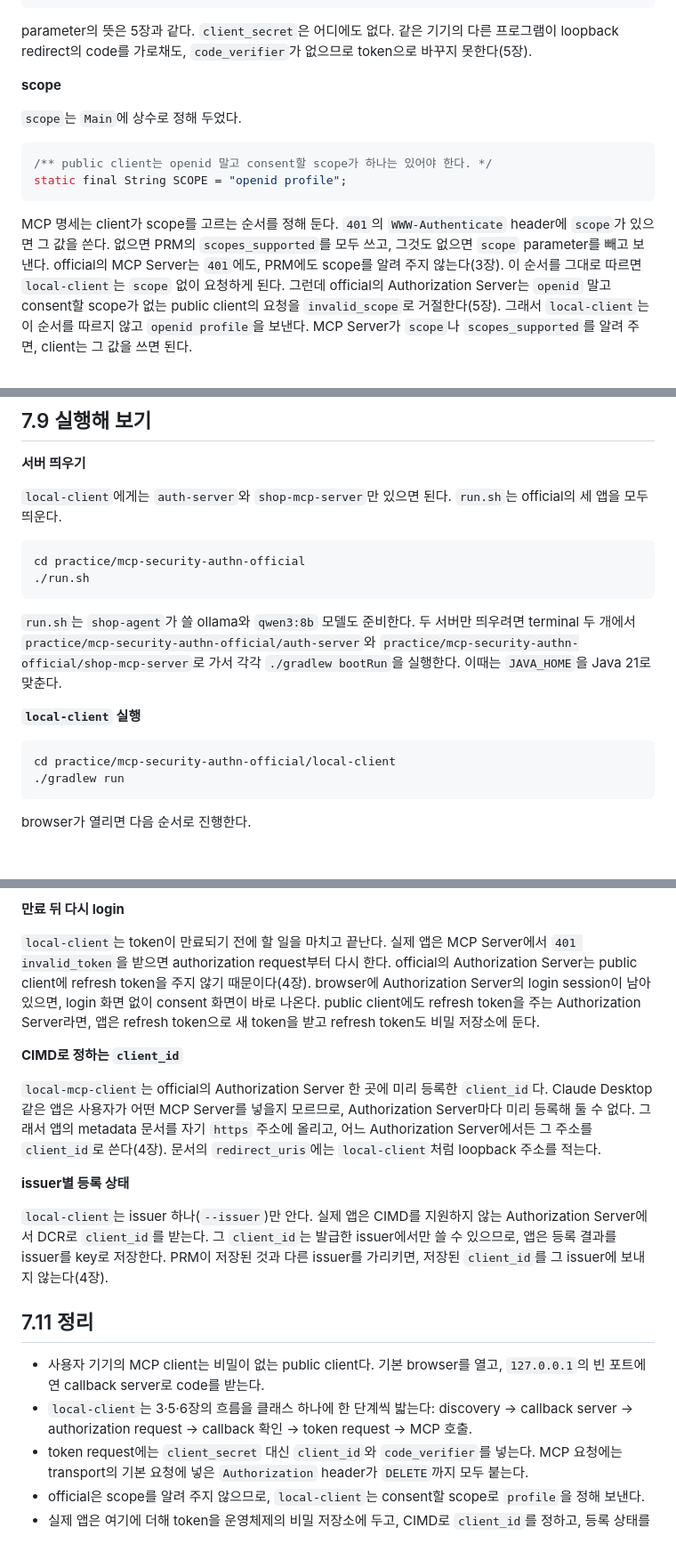
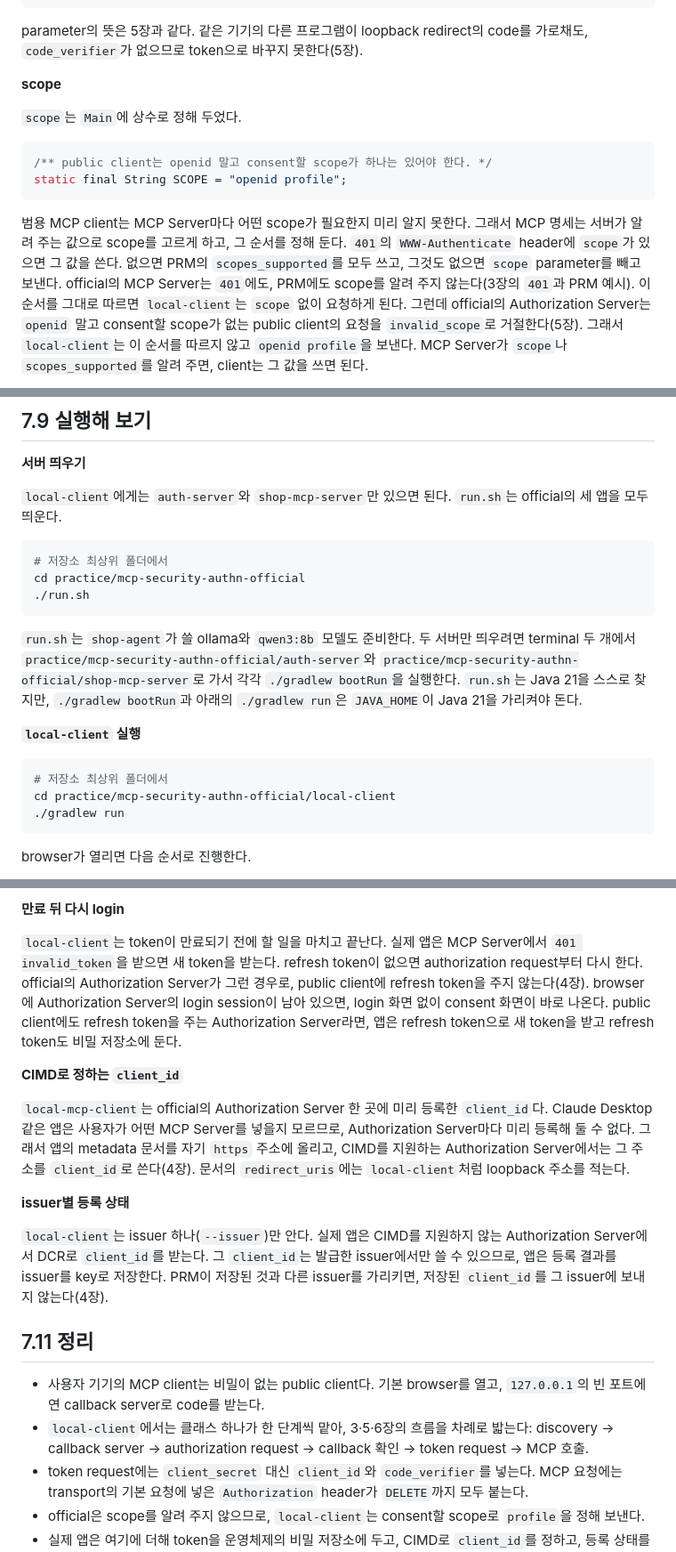
Before and after one commit to starryeye/spring-ai, a Markdown page: practice/mcp-guide/07-local-client.md, 3 parts joined by grey strips. Shown at 89% size. Rendered like a GitHub page; blank space fills up the shorter version.

Commit message:
docs(guide): 7장 — 실행 경로·scope 이유·만료 서술 다듬기
Co-Authored-By: Claude Opus 5.5 <noreply@anthropic.com>

````diff
--- a/practice/mcp-guide/07-local-client.md
+++ b/practice/mcp-guide/07-local-client.md
@@ -168,7 +168,6 @@ public static URI uri(AuthorizationServer server, String clientId, URI redirectU
 ```
 
 parameter의 뜻은 5장과 같다.
-`client_secret`은 어디에도 없다.
 같은 기기의 다른 프로그램이 loopback redirect의 code를 가로채도, `code_verifier`가 없으므로 token으로 바꾸지 못한다(5장).
 
 **scope**
@@ -180,10 +179,11 @@ parameter의 뜻은 5장과 같다.
 static final String SCOPE = "openid profile";
 ```
 
-MCP 명세는 client가 scope를 고르는 순서를 정해 둔다.
+범용 MCP client는 MCP Server마다 어떤 scope가 필요한지 미리 알지 못한다.
+그래서 MCP 명세는 서버가 알려 주는 값으로 scope를 고르게 하고, 그 순서를 정해 둔다.
 `401`의 `WWW-Authenticate` header에 `scope`가 있으면 그 값을 쓴다.
 없으면 PRM의 `scopes_supported`를 모두 쓰고, 그것도 없으면 `scope` parameter를 빼고 보낸다.
-official의 MCP Server는 `401`에도, PRM에도 scope를 알려 주지 않는다(3장).
+official의 MCP Server는 `401`에도, PRM에도 scope를 알려 주지 않는다(3장의 `401`과 PRM 예시).
 이 순서를 그대로 따르면 `local-client`는 `scope` 없이 요청하게 된다.
 그런데 official의 Authorization Server는 `openid` 말고 consent할 scope가 없는 public client의 요청을 `invalid_scope`로 거절한다(5장).
 그래서 `local-client`는 이 순서를 따르지 않고 `openid profile`을 보낸다.
@@ -313,17 +313,19 @@ MCP Server는 session을 끝내는 `DELETE`의 token도 검사하므로, 이 요
 `run.sh`는 official의 세 앱을 모두 띄운다.
 
 ```bash
+# 저장소 최상위 폴더에서
 cd practice/mcp-security-authn-official
 ./run.sh
 ```
 
 `run.sh`는 `shop-agent`가 쓸 ollama와 `qwen3:8b` 모델도 준비한다.
 두 서버만 띄우려면 terminal 두 개에서 `practice/mcp-security-authn-official/auth-server`와 `practice/mcp-security-authn-official/shop-mcp-server`로 가서 각각 `./gradlew bootRun`을 실행한다.
-이때는 `JAVA_HOME`을 Java 21로 맞춘다.
+`run.sh`는 Java 21을 스스로 찾지만, `./gradlew bootRun`과 아래의 `./gradlew run`은 `JAVA_HOME`이 Java 21을 가리켜야 돈다.
 
 **`local-client` 실행**
 
 ```bash
+# 저장소 최상위 폴더에서
 cd practice/mcp-security-authn-official/local-client
 ./gradlew run
 ```
@@ -408,8 +410,9 @@ token의 `aud`가 MCP Server마다 다르므로, token도 MCP Server마다 따
 **만료 뒤 다시 login**
 
 `local-client`는 token이 만료되기 전에 할 일을 마치고 끝난다.
-실제 앱은 MCP Server에서 `401 invalid_token`을 받으면 authorization request부터 다시 한다.
-official의 Authorization Server는 public client에 refresh token을 주지 않기 때문이다(4장).
+실제 앱은 MCP Server에서 `401 invalid_token`을 받으면 새 token을 받는다.
+refresh token이 없으면 authorization request부터 다시 한다.
+official의 Authorization Server가 그런 경우로, public client에 refresh token을 주지 않는다(4장).
 browser에 Authorization Server의 login session이 남아 있으면, login 화면 없이 consent 화면이 바로 나온다.
 public client에도 refresh token을 주는 Authorization Server라면, 앱은 refresh token으로 새 token을 받고 refresh token도 비밀 저장소에 둔다.
 
@@ -417,7 +420,7 @@ public client에도 refresh token을 주는 Authorization Server라면, 앱은 r
 
 `local-mcp-client`는 official의 Authorization Server 한 곳에 미리 등록한 `client_id`다.
 Claude Desktop 같은 앱은 사용자가 어떤 MCP Server를 넣을지 모르므로, Authorization Server마다 미리 등록해 둘 수 없다.
-그래서 앱의 metadata 문서를 자기 `https` 주소에 올리고, 어느 Authorization Server에서든 그 주소를 `client_id`로 쓴다(4장).
+그래서 앱의 metadata 문서를 자기 `https` 주소에 올리고, CIMD를 지원하는 Authorization Server에서는 그 주소를 `client_id`로 쓴다(4장).
 문서의 `redirect_uris`에는 `local-client`처럼 loopback 주소를 적는다.
 
 **issuer별 등록 상태**
@@ -430,7 +433,7 @@ PRM이 저장된 것과 다른 issuer를 가리키면, 저장된 `client_id`를
 ## 7.11 정리
 
 - 사용자 기기의 MCP client는 비밀이 없는 public client다. 기본 browser를 열고, `127.0.0.1`의 빈 포트에 연 callback server로 code를 받는다.
-- `local-client`는 3·5·6장의 흐름을 클래스 하나에 한 단계씩 밟는다: discovery → callback server → authorization request → callback 확인 → token request → MCP 호출.
+- `local-client`에서는 클래스 하나가 한 단계씩 맡아, 3·5·6장의 흐름을 차례로 밟는다: discovery → callback server → authorization request → callback 확인 → token request → MCP 호출.
 - token request에는 `client_secret` 대신 `client_id`와 `code_verifier`를 넣는다. MCP 요청에는 transport의 기본 요청에 넣은 `Authorization` header가 `DELETE`까지 모두 붙는다.
 - official은 scope를 알려 주지 않으므로, `local-client`는 consent할 scope로 `profile`을 정해 보낸다.
 - 실제 앱은 여기에 더해 token을 운영체제의 비밀 저장소에 두고, CIMD로 `client_id`를 정하고, 등록 상태를 issuer별로 나눠 둔다.
````
Also changed, not shown: other parts of practice/mcp-guide/07-local-client.md (+1 -1 lines).
